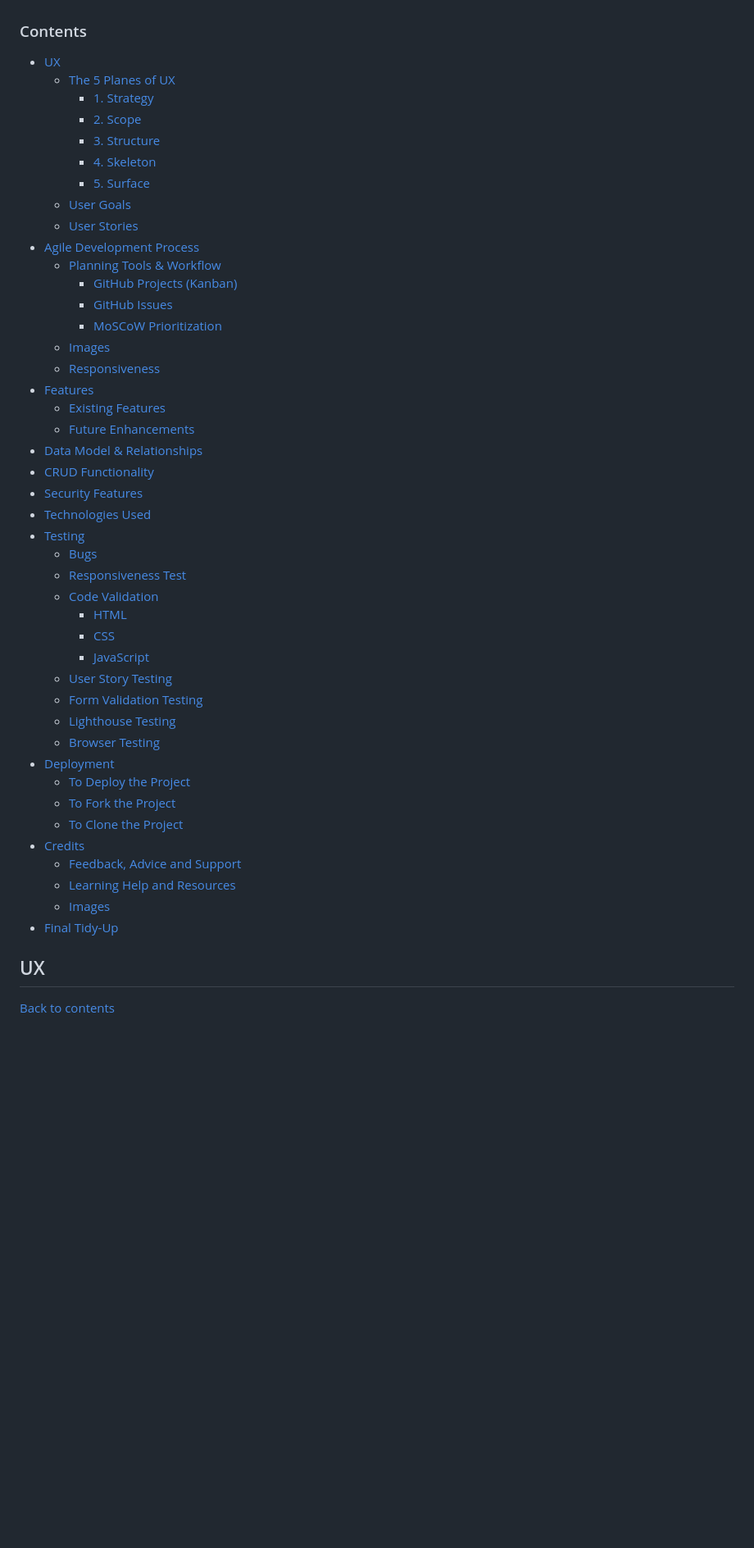
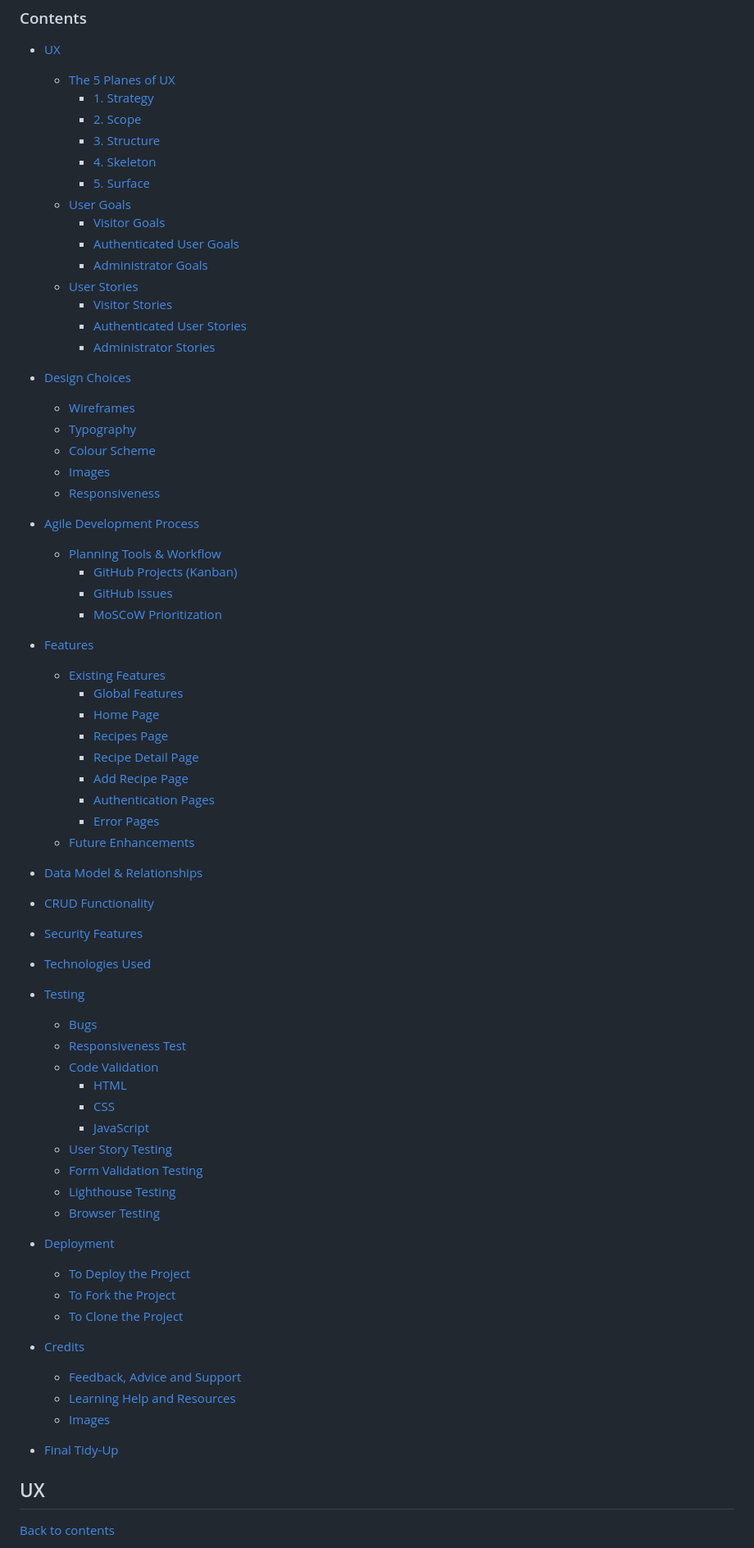
Before and after one commit to jolantadjatlova/easy-eats-kitchen, a Markdown page: README.md, the part around one of its changes. Shown at 82% size. Rendered like a GitHub page; blank space fills up the shorter version.

```diff
--- a/README.md
+++ b/README.md
@@ -17,14 +17,34 @@ The application focuses on clean UX design, accessibility, and secure authentica
     - [4. Skeleton](#4-skeleton)
     - [5. Surface](#5-surface)
   - [User Goals](#user-goals)
+    - [Visitor Goals](#visitor-goals)
+    - [Authenticated User Goals](#authenticated-user-goals)
+    - [Administrator Goals](#administrator-goals)
   - [User Stories](#user-stories)
+    - [Visitor Stories](#visitor-stories)
+    - [Authenticated User Stories](#authenticated-user-stories)
+    - [Administrator Stories](#administrator-stories)
+
+- [Design Choices](#design-choices)
+  - [Wireframes](#wireframes)
+  - [Typography](#typography)
+  - [Colour Scheme](#colour-scheme)
+  - [Images](#images)
+  - [Responsiveness](#responsiveness)
+
 - [Agile Development Process](#agile-development-process)
   - [Planning Tools & Workflow](#planning-tools--workflow)
     - [GitHub Projects (Kanban)](#github-projects-kanban)
     - [GitHub Issues](#github-issues)
     - [MoSCoW Prioritization](#moscow-prioritization)
-  - [Images](#images)
-  - [Responsiveness](#responsiveness)
+
 - [Features](#features)
   - [Existing Features](#existing-features)
+    - [Global Features](#global-features)
+    - [Home Page](#home-page)
+    - [Recipes Page](#recipes-page)
+    - [Recipe Detail Page](#recipe-detail-page)
+    - [Add Recipe Page](#add-recipe-page)
+    - [Authentication Pages](#authentication-pages)
+    - [Error Pages](#error-pages)
   - [Future Enhancements](#future-enhancements)
@@ -32,6 +53,7 @@ The application focuses on clean UX design, accessibility, and secure authentica
 - [CRUD Functionality](#crud-functionality)
 - [Security Features](#security-features)
 - [Technologies Used](#technologies-used)
+
 - [Testing](#testing)
   - [Bugs](#bugs)
   - [Responsiveness Test](#responsiveness-test)
@@ -43,10 +65,12 @@ The application focuses on clean UX design, accessibility, and secure authentica
   - [Form Validation Testing](#form-validation-testing)
   - [Lighthouse Testing](#lighthouse-testing)
   - [Browser Testing](#browser-testing)
+
 - [Deployment](#deployment)
   - [To Deploy the Project](#to-deploy-the-project)
   - [To Fork the Project](#to-fork-the-project)
   - [To Clone the Project](#to-clone-the-project)
+
 - [Credits](#credits)
   - [Feedback, Advice and Support](#feedback-advice-and-support)
   - [Learning Help and Resources](#learning-help-and-resources)
@@ -54,5 +79,4 @@ The application focuses on clean UX design, accessibility, and secure authentica
 - [Final Tidy-Up](#final-tidy-up)
-
 
 ## UX
 
```
Also changed, not shown: other parts of README.md (+63 -2 lines).
